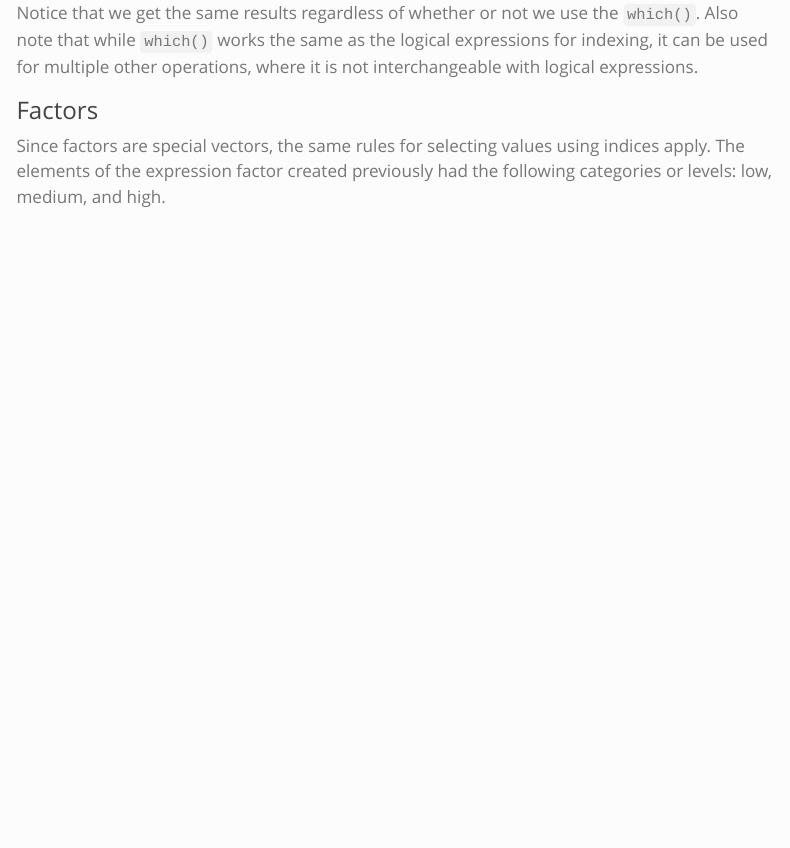
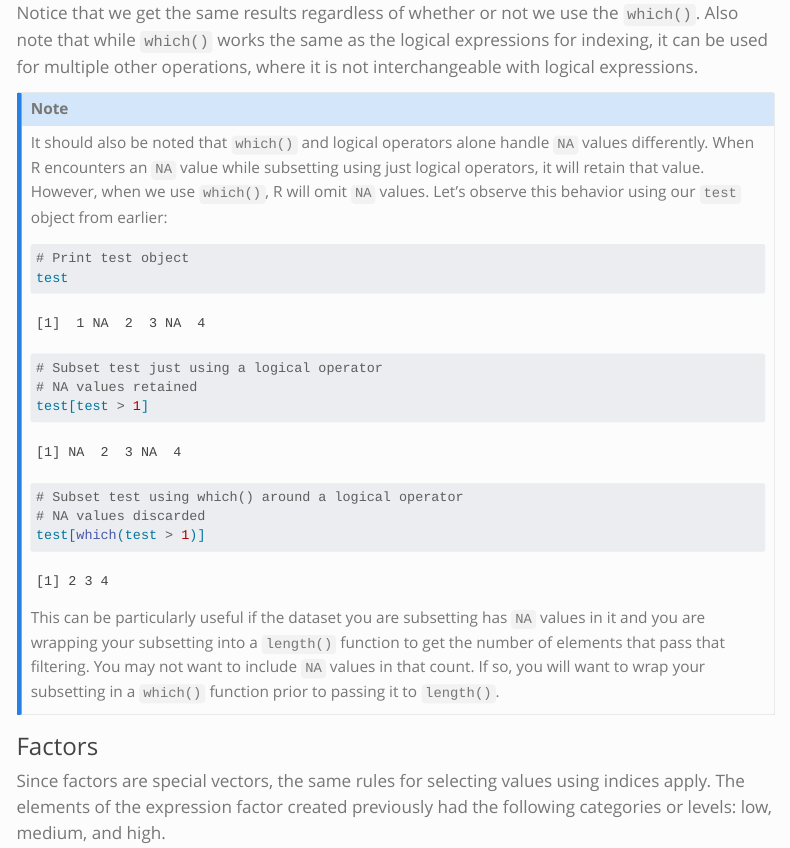
Before and after one commit to hbctraining/Intro-to-R-flipped, a Quarto document (lessons/06_data-wrangling.qmd): the page in a window 1100 px wide, from 4190 px down. Rendered offline with R 4.5, knitr and Pandoc in place of Quarto, with nearby package versions; menus at the side of the page are left out; long lines of code are wrapped.

Commit message:
Add note on which

````diff
--- a/lessons/06_data-wrangling.qmd
+++ b/lessons/06_data-wrangling.qmd
@@ -185,6 +186,27 @@ age[idx_num]
 
 Notice that we get the same results regardless of whether or not we use the `which()`. Also note that while `which()` works the same as the logical expressions for indexing, it can be used for multiple other operations, where it is not interchangeable with logical expressions.
 
+::: {.callout-note}
+It should also be noted that `which()` and logical operators alone handle `NA` values differently. When R encounters an `NA` value while subsetting using just logical operators, it will retain that value. However, when we use `which()`, R will omit `NA` values. Let's observe this behavior using our `test` object from earlier:
+
+```{r}
+#| label: print_test
+# Print test object
+test
+
+# Subset test just using a logical operator
+# NA values retained
+test[test > 1]
+
+# Subset test using which() around a logical operator
+# NA values discarded
+test[which(test > 1)]
+```
+
+This can be particularly useful if the dataset you are subsetting has `NA` values in it and you are wrapping your subsetting into a `length()` function to get the number of elements that pass that filtering. You may not want to include `NA` values in that count. If so, you will want to wrap your subsetting in a `which()` function prior to passing it to `length()`.
+
+:::
+
 ### Factors
 
 Since factors are special vectors, the same rules for selecting values using indices apply. The elements of the expression factor created previously had the following categories or levels: low, medium, and high.
````
Also changed, not shown: docs/search.json, lessons/06_data-wrangling.qmd (1 more changed lines), 1 other file.
